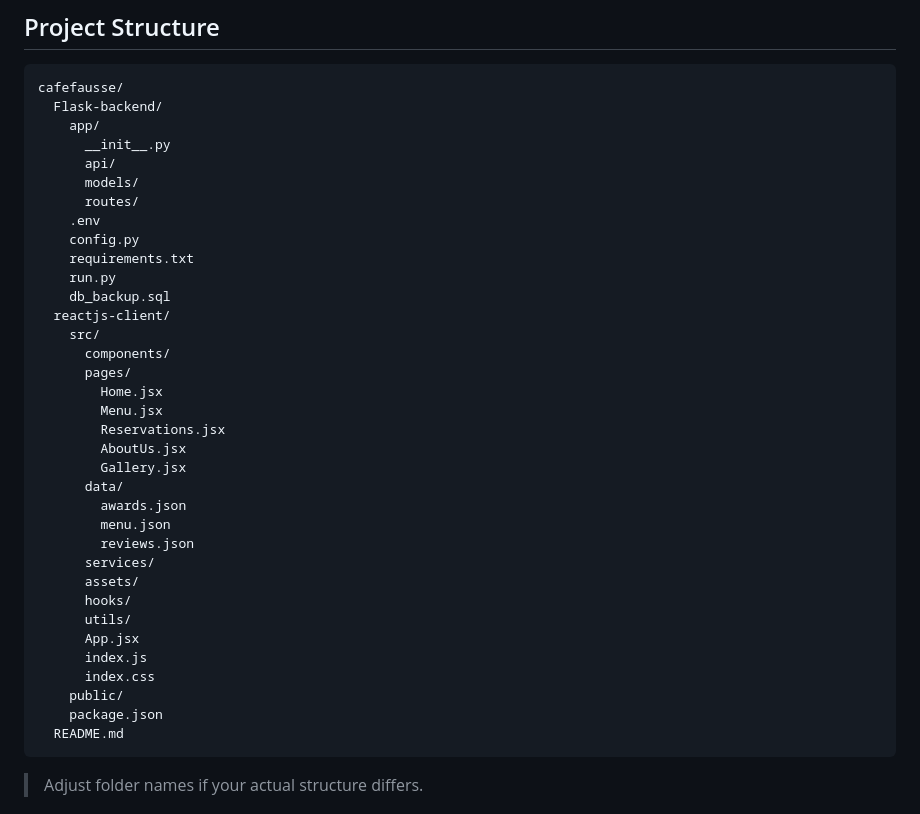
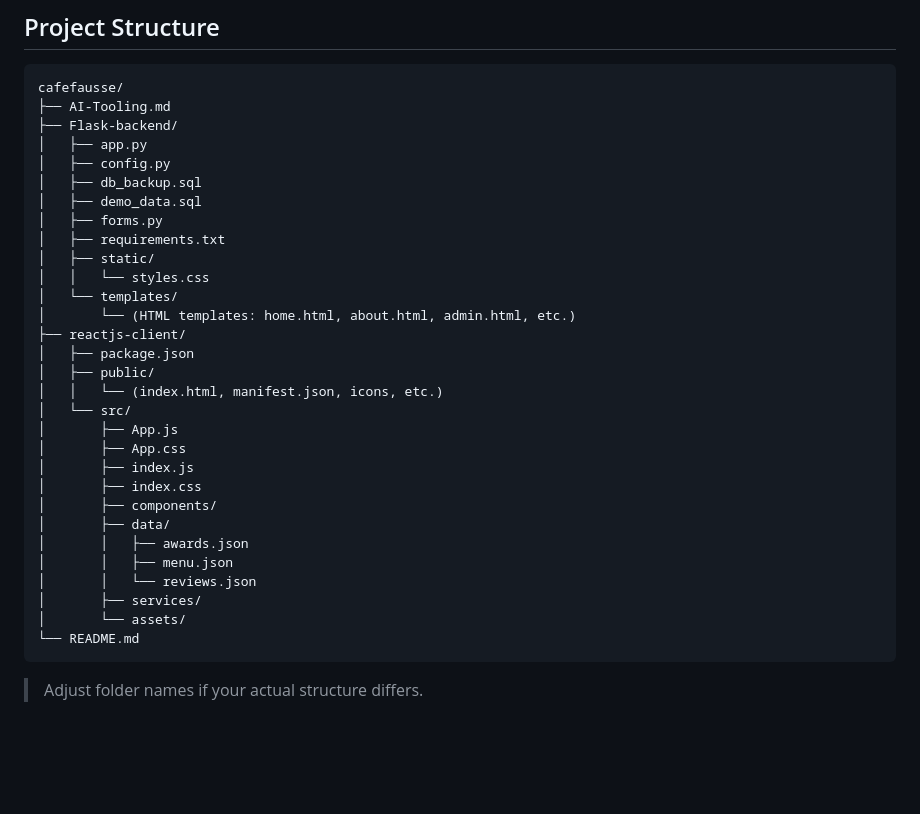
Before and after one commit to aeybalin/Cafe-Fausse, a Markdown page: README.md, the part around the change. Drawn GitHub-style; blank space fills up the shorter version.

Commit message:
Update README.md
Updated the Project Structure to match our development environment

````diff
--- a/README.md
+++ b/README.md
@@ -384,40 +384,35 @@ flask run --host localhost --port 5001 --debugger
 
 ```text
 cafefausse/
-  Flask-backend/
-    app/
-      __init__.py
-      api/
-      models/
-      routes/
-    .env
-    config.py
-    requirements.txt
-    run.py
-    db_backup.sql
-  reactjs-client/
-    src/
-      components/
-      pages/
-        Home.jsx
-        Menu.jsx
-        Reservations.jsx
-        AboutUs.jsx
-        Gallery.jsx
-      data/
-        awards.json
-        menu.json
-        reviews.json
-      services/
-      assets/
-      hooks/
-      utils/
-      App.jsx
-      index.js
-      index.css
-    public/
-    package.json
-  README.md
+├── AI-Tooling.md
+├── Flask-backend/
+│   ├── app.py
+│   ├── config.py
+│   ├── db_backup.sql
+│   ├── demo_data.sql
+│   ├── forms.py
+│   ├── requirements.txt
+│   ├── static/
+│   │   └── styles.css
+│   └── templates/
+│       └── (HTML templates: home.html, about.html, admin.html, etc.)
+├── reactjs-client/
+│   ├── package.json
+│   ├── public/
+│   │   └── (index.html, manifest.json, icons, etc.)
+│   └── src/
+│       ├── App.js
+│       ├── App.css
+│       ├── index.js
+│       ├── index.css
+│       ├── components/
+│       ├── data/
+│       │   ├── awards.json
+│       │   ├── menu.json
+│       │   └── reviews.json
+│       ├── services/
+│       └── assets/
+└── README.md
 ```
 
 > Adjust folder names if your actual structure differs.
````
